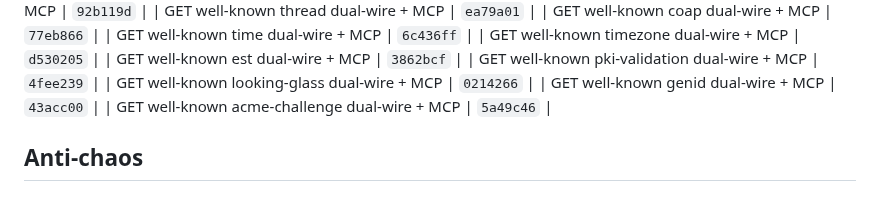
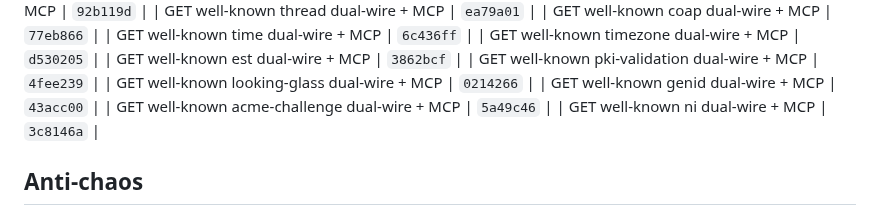
Before and after one commit to Abyss-c0re/nanobot, a Markdown page: docs/ops/NANOBOT_FOCUS_LOOP.md, the part around the change. Rendered like a GitHub page.

Commit message:
docs(ops): pin ni residual SHA

```diff
--- a/docs/ops/NANOBOT_FOCUS_LOOP.md
+++ b/docs/ops/NANOBOT_FOCUS_LOOP.md
@@ -231,6 +231,7 @@ cd ~/Dev/AI/nanobot
 | GET well-known looking-glass dual-wire + MCP | `0214266`  |
 | GET well-known genid dual-wire + MCP | `43acc00`  |
 | GET well-known acme-challenge dual-wire + MCP | `5a49c46`  |
+| GET well-known ni dual-wire + MCP | `3c8146a`  |
 ## Anti-chaos
 
 - One product bite per cycle
```
